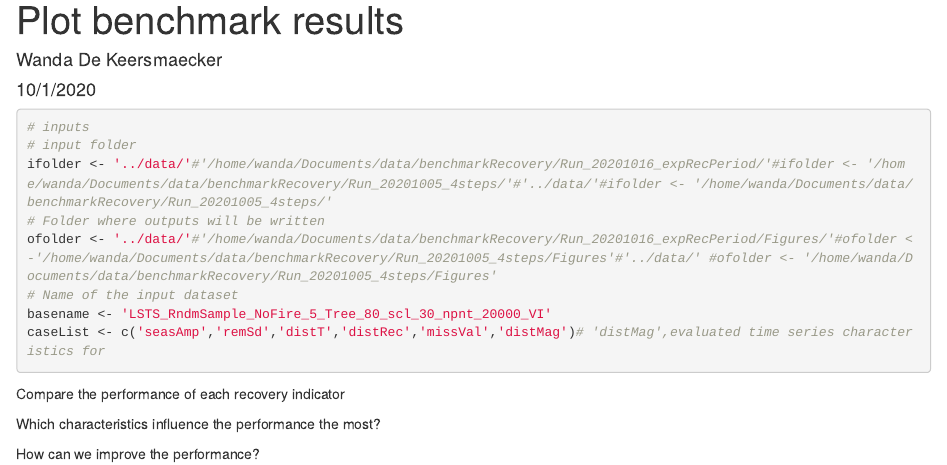
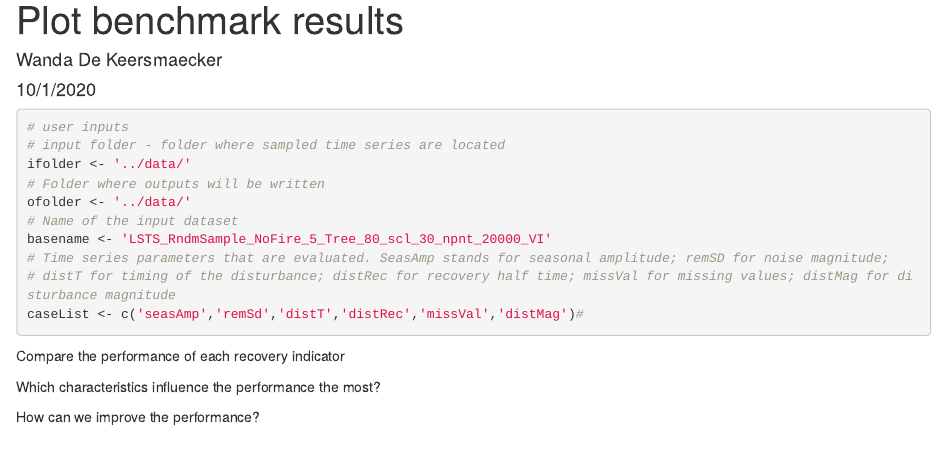
Before and after one commit to RETURN-project/Simulation, an R Markdown document (vignettes/plot_benchmark_results.Rmd): the page in a window 1100 px wide, from its top. Rendered offline with R 4.5, knitr and Pandoc, with nearby package versions.

Commit message:
minor change

````diff
--- a/vignettes/plot_benchmark_results.Rmd
+++ b/vignettes/plot_benchmark_results.Rmd
@@ -20,14 +20,16 @@ library(plyr)
 ```
 
 ```{r load-data}
-# inputs
-# input folder
-ifolder <- '../data/'#'/home/wanda/Documents/data/benchmarkRecovery/Run_20201016_expRecPeriod/'#ifolder <- '/home/wanda/Documents/data/benchmarkRecovery/Run_20201005_4steps/'#'../data/'#ifolder <- '/home/wanda/Documents/data/benchmarkRecovery/Run_20201005_4steps/'
+# user inputs
+# input folder - folder where sampled time series are located
+ifolder <- '../data/'
 # Folder where outputs will be written
-ofolder <- '../data/'#'/home/wanda/Documents/data/benchmarkRecovery/Run_20201016_expRecPeriod/Figures/'#ofolder <-'/home/wanda/Documents/data/benchmarkRecovery/Run_20201005_4steps/Figures'#'../data/' #ofolder <- '/home/wanda/Documents/data/benchmarkRecovery/Run_20201005_4steps/Figures'
+ofolder <- '../data/'
 # Name of the input dataset
 basename <- 'LSTS_RndmSample_NoFire_5_Tree_80_scl_30_npnt_20000_VI'
-caseList <- c('seasAmp','remSd','distT','distRec','missVal','distMag')# 'distMag',evaluated time series characteristics for
+# Time series parameters that are evaluated. SeasAmp stands for seasonal amplitude; remSD for noise magnitude;
+# distT for timing of the disturbance; distRec for recovery half time; missVal for missing values; distMag for disturbance magnitude
+caseList <- c('seasAmp','remSd','distT','distRec','missVal','distMag')#
 
 ```
 
````
